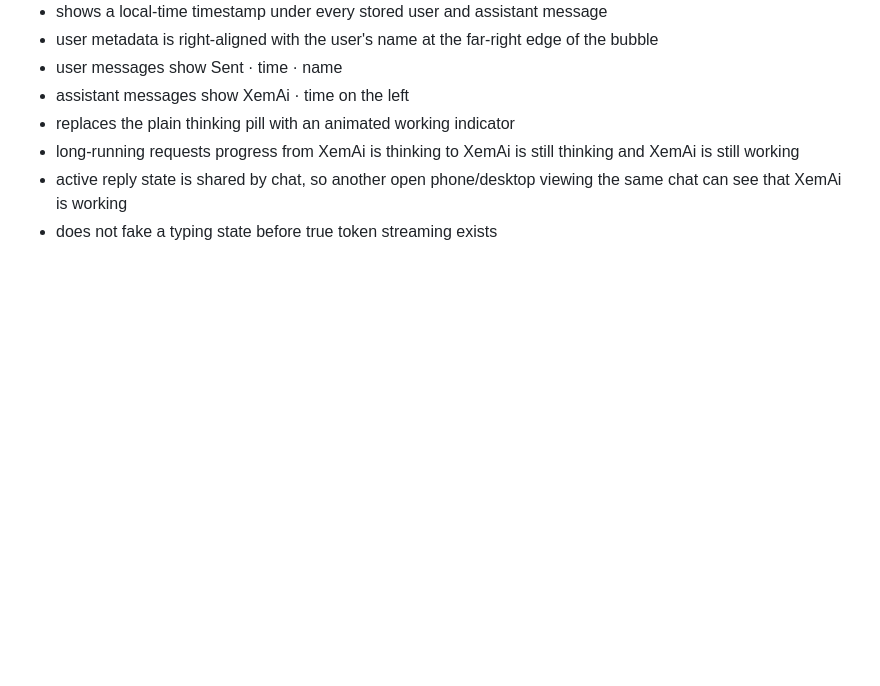
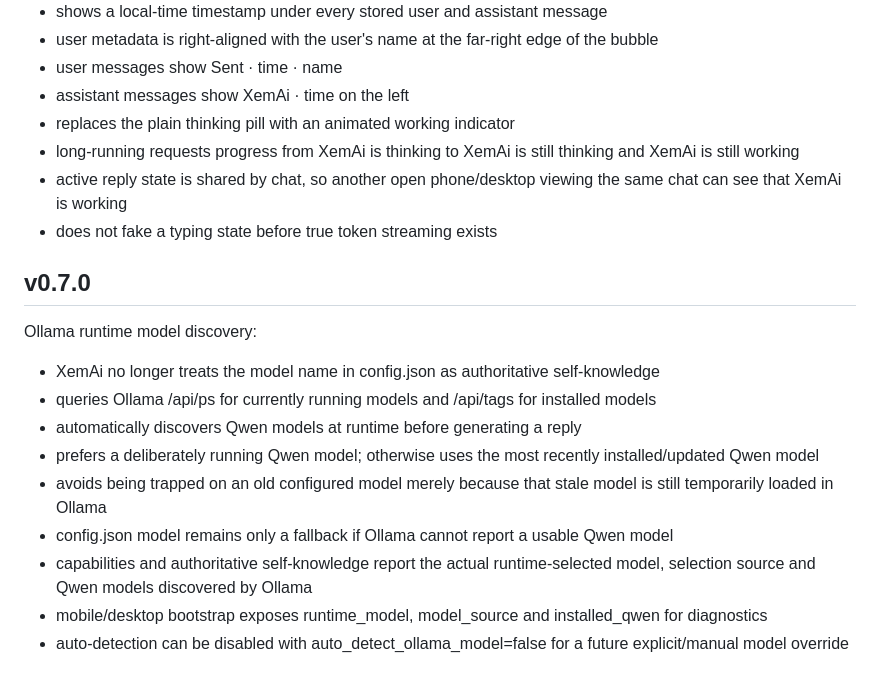
Before and after one commit to Xeminas1/personal-ai, a Markdown page: README.md, the part around the change. Rendered like a GitHub page; blank space fills up the shorter version.

Commit message:
Document v0.7.0 Ollama runtime model discovery

```diff
--- a/README.md
+++ b/README.md
@@ -556,3 +556,17 @@ Message metadata and activity feedback:
 - long-running requests progress from XemAi is thinking to XemAi is still thinking and XemAi is still working
 - active reply state is shared by chat, so another open phone/desktop viewing the same chat can see that XemAi is working
 - does not fake a typing state before true token streaming exists
+
+
+## v0.7.0
+
+Ollama runtime model discovery:
+- XemAi no longer treats the model name in config.json as authoritative self-knowledge
+- queries Ollama /api/ps for currently running models and /api/tags for installed models
+- automatically discovers Qwen models at runtime before generating a reply
+- prefers a deliberately running Qwen model; otherwise uses the most recently installed/updated Qwen model
+- avoids being trapped on an old configured model merely because that stale model is still temporarily loaded in Ollama
+- config.json model remains only a fallback if Ollama cannot report a usable Qwen model
+- capabilities and authoritative self-knowledge report the actual runtime-selected model, selection source and Qwen models discovered by Ollama
+- mobile/desktop bootstrap exposes runtime_model, model_source and installed_qwen for diagnostics
+- auto-detection can be disabled with auto_detect_ollama_model=false for a future explicit/manual model override
```
